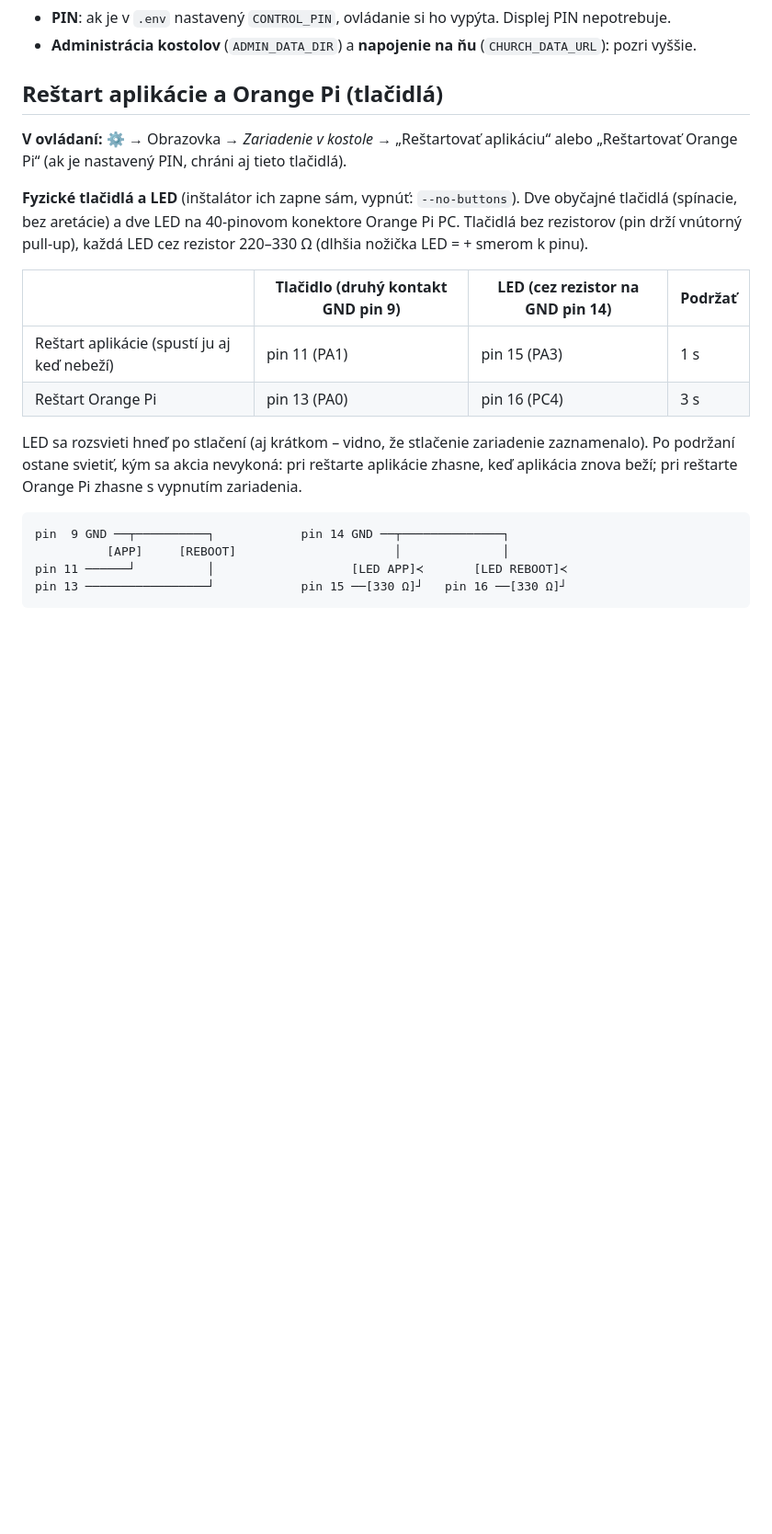
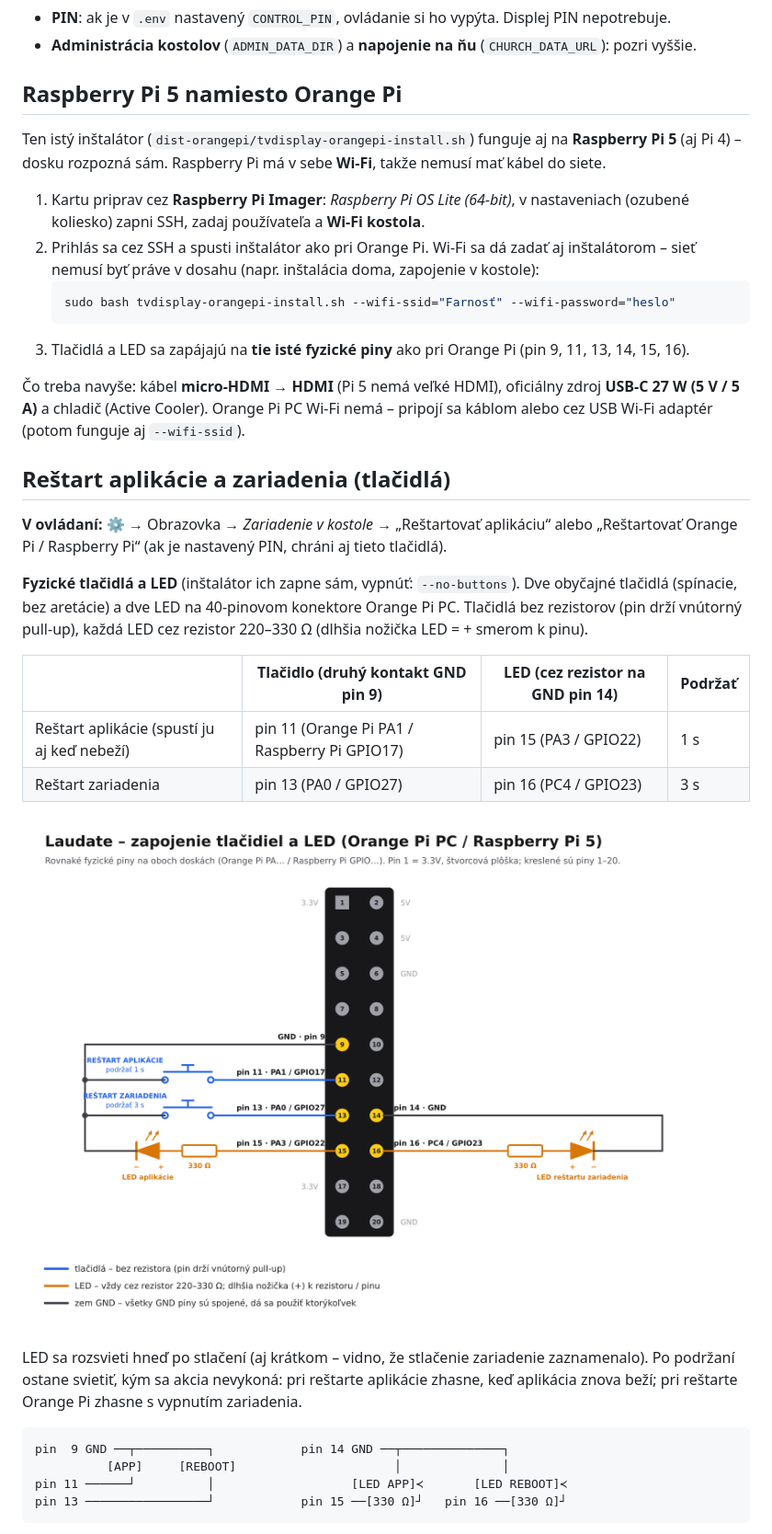
Before and after one commit to JanKarajos/tvdisplay, a Markdown page: README.md, the part around the change. Shown at 92% size. GitHub-like rendering; pictures changed too: docs/zapojenie-tlacidiel.png (added); blank space fills up the shorter version.

````diff
--- a/README.md
+++ b/README.md
@@ -229,9 +229,27 @@ Mobil / PC (ovládanie) ──PATCH /api/state──►  server (port 3002)  ─
 - **PIN**: ak je v `.env` nastavený `CONTROL_PIN`, ovládanie si ho vypýta. Displej PIN nepotrebuje.
 - **Administrácia kostolov** (`ADMIN_DATA_DIR`) a **napojenie na ňu** (`CHURCH_DATA_URL`): pozri vyššie.
 
-## Reštart aplikácie a Orange Pi (tlačidlá)
+## Raspberry Pi 5 namiesto Orange Pi
 
-**V ovládaní:** ⚙ → Obrazovka → *Zariadenie v kostole* → „Reštartovať aplikáciu“ alebo „Reštartovať Orange Pi“
+Ten istý inštalátor (`dist-orangepi/tvdisplay-orangepi-install.sh`) funguje aj na **Raspberry Pi 5** (aj Pi 4) –
+dosku rozpozná sám. Raspberry Pi má v sebe **Wi-Fi**, takže nemusí mať kábel do siete.
+
+1. Kartu priprav cez **Raspberry Pi Imager**: *Raspberry Pi OS Lite (64-bit)*, v nastaveniach (ozubené koliesko)
+   zapni SSH, zadaj používateľa a **Wi-Fi kostola**.
+2. Prihlás sa cez SSH a spusti inštalátor ako pri Orange Pi. Wi-Fi sa dá zadať aj inštalátorom – sieť nemusí byť
+   práve v dosahu (napr. inštalácia doma, zapojenie v kostole):
+   ```bash
+   sudo bash tvdisplay-orangepi-install.sh --wifi-ssid="Farnosť" --wifi-password="heslo"
+   ```
+3. Tlačidlá a LED sa zapájajú na **tie isté fyzické piny** ako pri Orange Pi (pin 9, 11, 13, 14, 15, 16).
+
+Čo treba navyše: kábel **micro-HDMI → HDMI** (Pi 5 nemá veľké HDMI), oficiálny zdroj **USB-C 27 W (5 V / 5 A)**
+a chladič (Active Cooler). Orange Pi PC Wi-Fi nemá – pripojí sa káblom alebo cez USB Wi-Fi adaptér
+(potom funguje aj `--wifi-ssid`).
+
+## Reštart aplikácie a zariadenia (tlačidlá)
+
+**V ovládaní:** ⚙ → Obrazovka → *Zariadenie v kostole* → „Reštartovať aplikáciu“ alebo „Reštartovať Orange Pi / Raspberry Pi“
 (ak je nastavený PIN, chráni aj tieto tlačidlá).
 
 **Fyzické tlačidlá a LED** (inštalátor ich zapne sám, vypnúť: `--no-buttons`). Dve obyčajné tlačidlá (spínacie, bez aretácie)
@@ -240,8 +258,10 @@ každá LED cez rezistor 220–330 Ω (dlhšia nožička LED = + smerom k pinu).
 
 | | Tlačidlo (druhý kontakt GND pin 9) | LED (cez rezistor na GND pin 14) | Podržať |
 |---|---|---|---|
-| Reštart aplikácie (spustí ju aj keď nebeží) | pin 11 (PA1) | pin 15 (PA3) | 1 s |
-| Reštart Orange Pi | pin 13 (PA0) | pin 16 (PC4) | 3 s |
+| Reštart aplikácie (spustí ju aj keď nebeží) | pin 11 (Orange Pi PA1 / Raspberry Pi GPIO17) | pin 15 (PA3 / GPIO22) | 1 s |
+| Reštart zariadenia | pin 13 (PA0 / GPIO27) | pin 16 (PC4 / GPIO23) | 3 s |
+
+![Zapojenie tlačidiel a LED](docs/zapojenie-tlacidiel.png)
 
 LED sa rozsvieti hneď po stlačení (aj krátkom – vidno, že stlačenie zariadenie zaznamenalo). Po podržaní ostane
 svietiť, kým sa akcia nevykoná: pri reštarte aplikácie zhasne, keď aplikácia znova beží; pri reštarte Orange Pi
````
Also changed, not shown: 5 other files.
